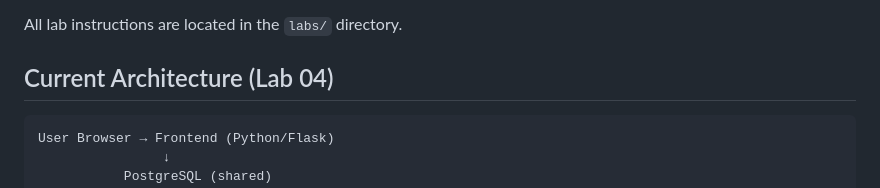
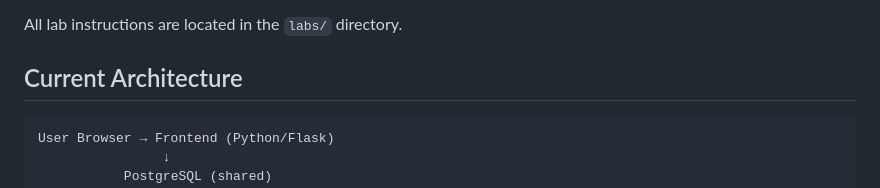
Before and after one commit to Min-13/imgcloud-showcase, a Markdown page: README.md, the part around the change. GitHub-like rendering.

Commit message:
Update architecture section in README

````diff
--- a/README.md
+++ b/README.md
@@ -11,7 +11,7 @@ ImgCloud is a containerized image processing service designed to help students l
 
 All lab instructions are located in the `labs/` directory.
 
-## Current Architecture (Lab 04)
+## Current Architecture
 
 ```
 User Browser → Frontend (Python/Flask)
````
